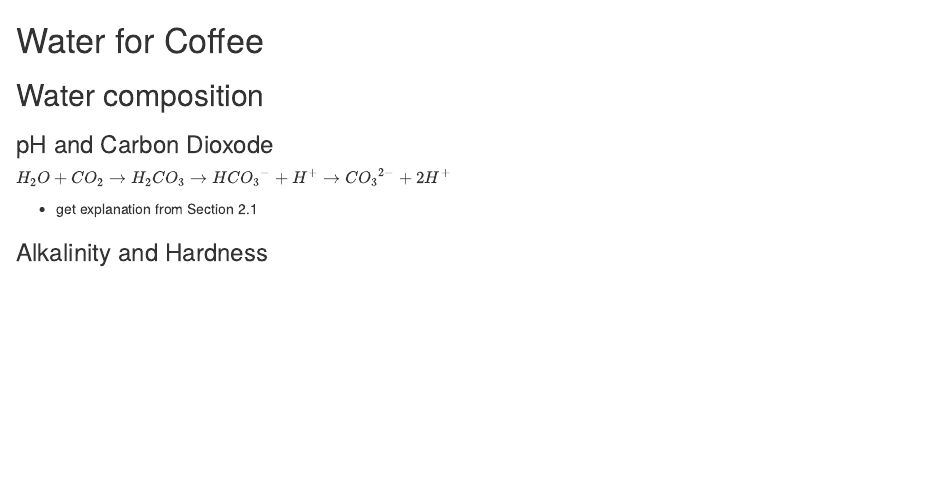
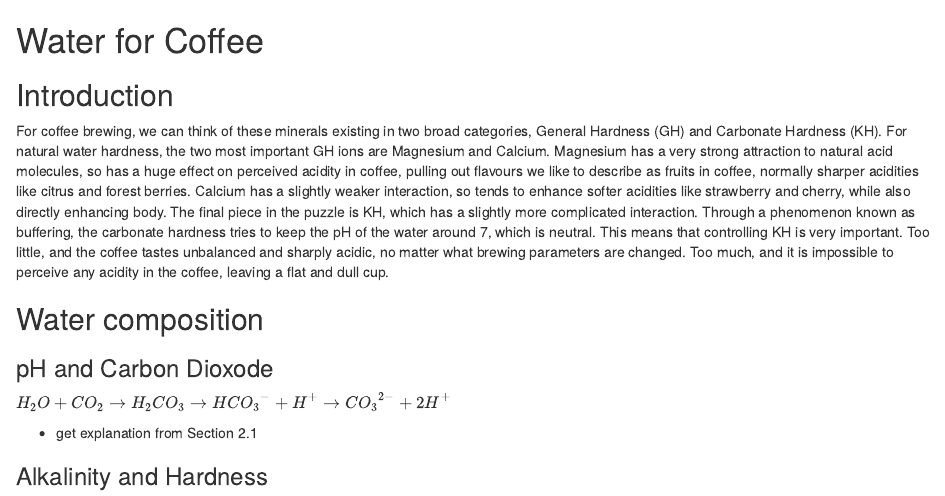
Before and after one commit to bemihai/coffee-water, an R Markdown document (details.Rmd): the page in a window 1100 px wide, from its top. Rendered offline with R 4.5, knitr and Pandoc, with nearby package versions.

Commit message:
add details

```diff
--- a/details.Rmd
+++ b/details.Rmd
@@ -16,6 +16,11 @@ source("data.R")
 
 
 # Water for Coffee
+
+## Introduction
+
+For coffee brewing, we can think of these minerals existing in two broad categories, General Hardness (GH) and Carbonate Hardness (KH). For natural water hardness, the two most important GH ions are Magnesium and Calcium. Magnesium has a very strong attraction to natural acid molecules, so has a huge effect on perceived acidity in coffee, pulling out flavours we like to describe as fruits in coffee, normally sharper acidities like citrus and forest berries. Calcium has a slightly weaker interaction, so tends to enhance softer acidities like strawberry and cherry, while also directly enhancing body. The final piece in the puzzle is KH, which has a slightly more complicated interaction. Through a phenomenon known as buffering, the carbonate hardness tries to keep the pH of the water around 7, which is neutral. This means that controlling KH is very important. Too little, and the coffee tastes unbalanced and sharply acidic, no matter what brewing parameters are changed. Too much, and it is impossible to perceive any acidity in the coffee, leaving a flat and dull cup.
+
 
 ## Water composition
 
```
Also changed, not shown: details.html (added), recipes/Bottled Waters.xlsx (added), recipes/test_recipes.xlsx (added), 6 other files.
